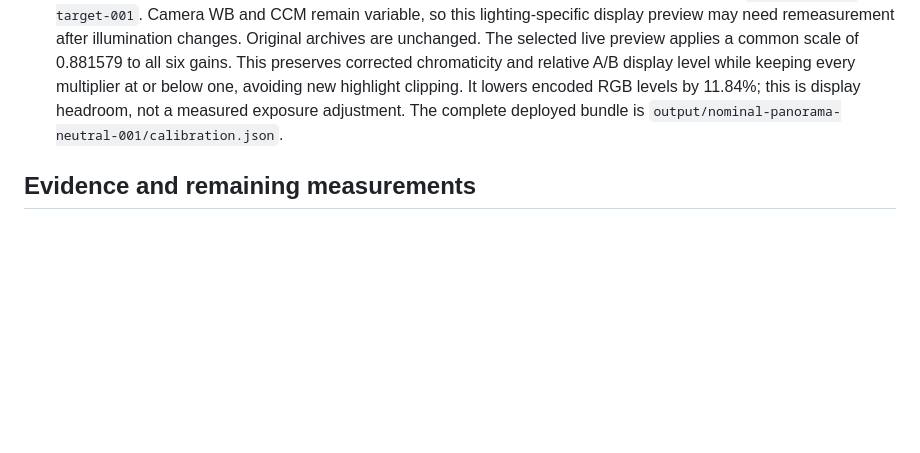
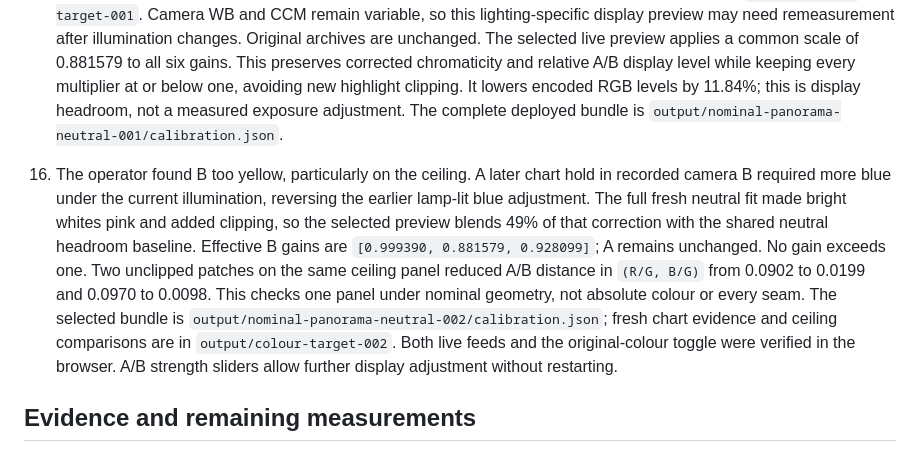
Before and after one commit to stanford-ssi/PigeonVision, a Markdown page: software/bench-notes/2026-09-25.md, the part around the change. Rendered like a GitHub page; blank space fills up the shorter version.

Commit message:
Record the cooler camera B preview and ceiling comparison

```diff
--- a/software/bench-notes/2026-09-25.md
+++ b/software/bench-notes/2026-09-25.md
@@ -146,6 +146,20 @@ under the ignored `output/` directory on the Mac and CM5.
     not a measured exposure adjustment. The complete deployed bundle is
     `output/nominal-panorama-neutral-001/calibration.json`.
 
+16. The operator found B too yellow, particularly on the ceiling. A later chart
+    hold in recorded camera B required more blue under the current illumination,
+    reversing the earlier lamp-lit blue adjustment. The full fresh neutral fit
+    made bright whites pink and added clipping, so the selected preview blends
+    49% of that correction with the shared neutral headroom baseline. Effective
+    B gains are `[0.999390, 0.881579, 0.928099]`; A remains unchanged. No gain
+    exceeds one. Two unclipped patches on the same ceiling panel reduced A/B
+    distance in `(R/G, B/G)` from 0.0902 to 0.0199 and 0.0970 to 0.0098. This
+    checks one panel under nominal geometry, not absolute colour or every seam.
+    The selected bundle is `output/nominal-panorama-neutral-002/calibration.json`;
+    fresh chart evidence and ceiling comparisons are in `output/colour-target-002`.
+    Both live feeds and the original-colour toggle were verified in the browser.
+    A/B strength sliders allow further display adjustment without restarting.
+
 ## Evidence and remaining measurements
 
 Local evidence includes `output/provisioning/flash-evidence.json`,
```
